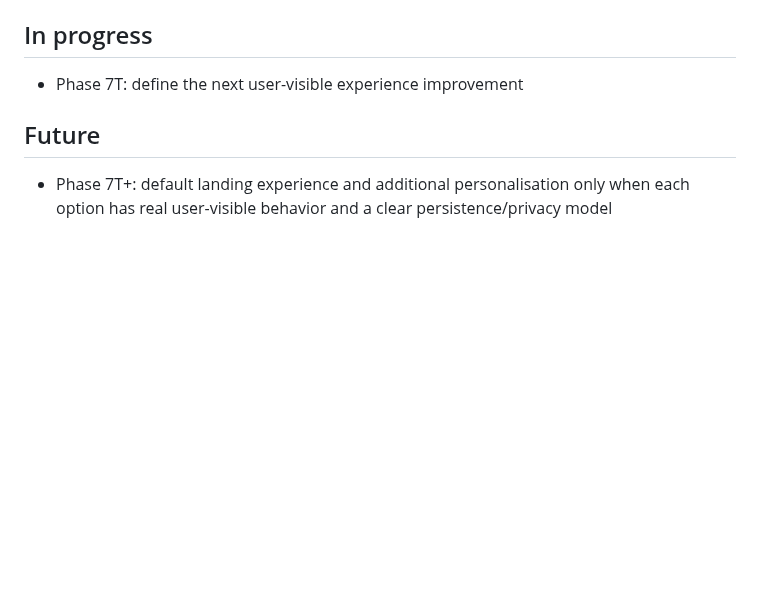
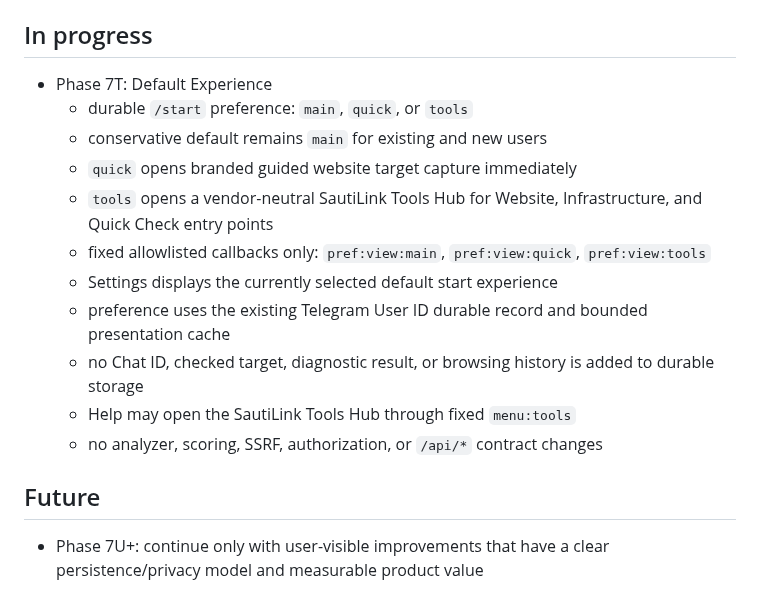
Before and after one commit to sautilink/sautilink-cloud-engine, a Markdown page: docs/ROADMAP.md, the part around the change. Drawn GitHub-style; blank space fills up the shorter version.

Commit message:
Phase 7T: define default experience roadmap

```diff
--- a/docs/ROADMAP.md
+++ b/docs/ROADMAP.md
@@ -60,7 +60,17 @@
   - no analyzer, scoring, SSRF, or `/api/*` contract changes
 
 ## In progress
-- Phase 7T: define the next user-visible experience improvement
+- Phase 7T: Default Experience
+  - durable `/start` preference: `main`, `quick`, or `tools`
+  - conservative default remains `main` for existing and new users
+  - `quick` opens branded guided website target capture immediately
+  - `tools` opens a vendor-neutral SautiLink Tools Hub for Website, Infrastructure, and Quick Check entry points
+  - fixed allowlisted callbacks only: `pref:view:main`, `pref:view:quick`, `pref:view:tools`
+  - Settings displays the currently selected default start experience
+  - preference uses the existing Telegram User ID durable record and bounded presentation cache
+  - no Chat ID, checked target, diagnostic result, or browsing history is added to durable storage
+  - Help may open the SautiLink Tools Hub through fixed `menu:tools`
+  - no analyzer, scoring, SSRF, authorization, or `/api/*` contract changes
 
 ## Future
-- Phase 7T+: default landing experience and additional personalisation only when each option has real user-visible behavior and a clear persistence/privacy model
+- Phase 7U+: continue only with user-visible improvements that have a clear persistence/privacy model and measurable product value
```
